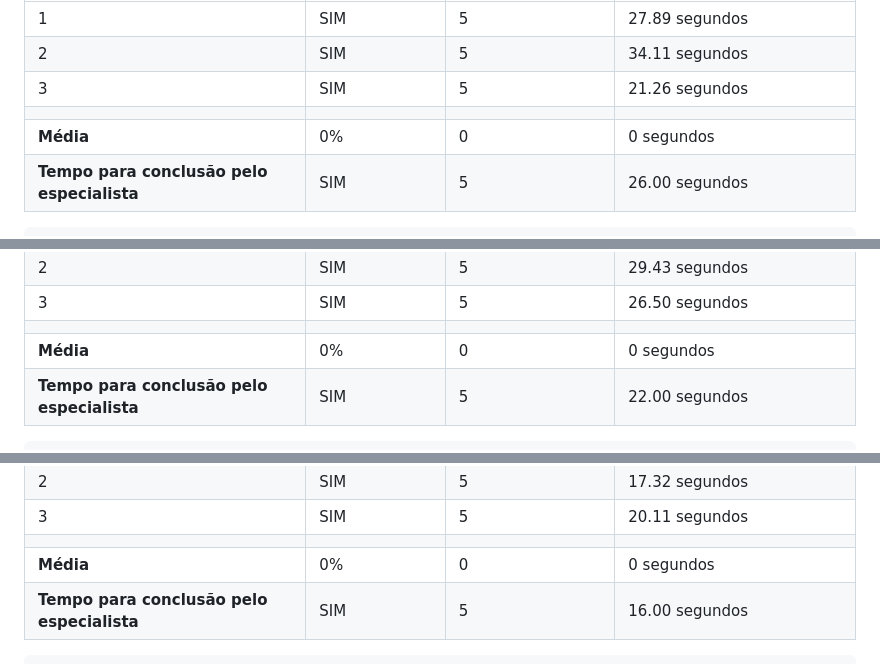
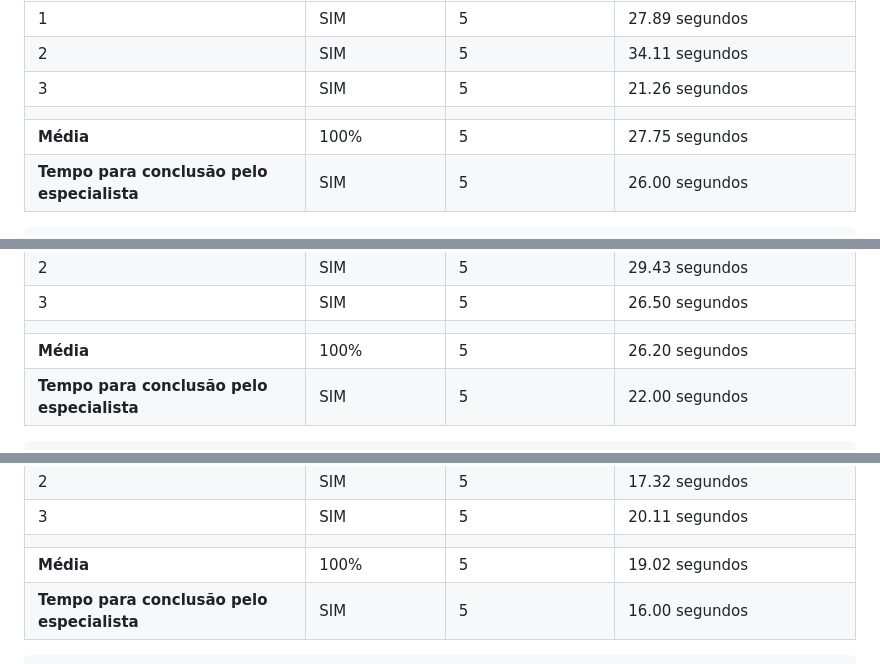
Before and after one commit to ICEI-PUC-Minas-PMV-SI/pmv-si-2023-2-pe1-t1-sospet, a Markdown page: docs/tests.md, 3 parts joined by grey strips. GitHub-like rendering.

```diff
--- a/docs/tests.md
+++ b/docs/tests.md
@@ -115,7 +115,7 @@ Cenário 1: Você é uma pessoa que tem um pet desaparescido. Crie um anúncio n
 | 2       | SIM             | 5                    | 34.11 segundos                  |
 | 3       | SIM             | 5                    | 21.26 segundos                  |
 |  |  |  |  |
-| **Média**     | 0%           | 0                | 0 segundos                           |
+| **Média**     | 100%           | 5                | 27.75 segundos                           |
 | **Tempo para conclusão pelo especialista** | SIM | 5 | 26.00 segundos |
 
 
@@ -131,7 +131,7 @@ Cenário 2: Você é uma pessoa que encontrou um pet perdido. Publique um anúnc
 | 2       | SIM             | 5                    | 29.43 segundos                          |
 | 3       | SIM             | 5                    | 26.50 segundos                          |
 |  |  |  |  |
-| **Média**     | 0%           | 0                | 0 segundos                           |
+| **Média**     | 100%           | 5                | 26.20 segundos                           |
 | **Tempo para conclusão pelo especialista** | SIM | 5 | 22.00 segundos |
 
 
@@ -147,7 +147,7 @@ Cenário 2: Você é uma pessoa que encontrou um pet perdido. Publique um anúnc
 | 2       | SIM             | 5                    | 17.32 segundos                          |
 | 3       | SIM             | 5                    | 20.11 segundos                          |
 |  |  |  |  |
-| **Média**     | 0%           | 0                | 0 segundos                           |
+| **Média**     | 100%           | 5                | 19.02 segundos                           |
 | **Tempo para conclusão pelo especialista** | SIM | 5 | 16.00 segundos |
 
 
```
